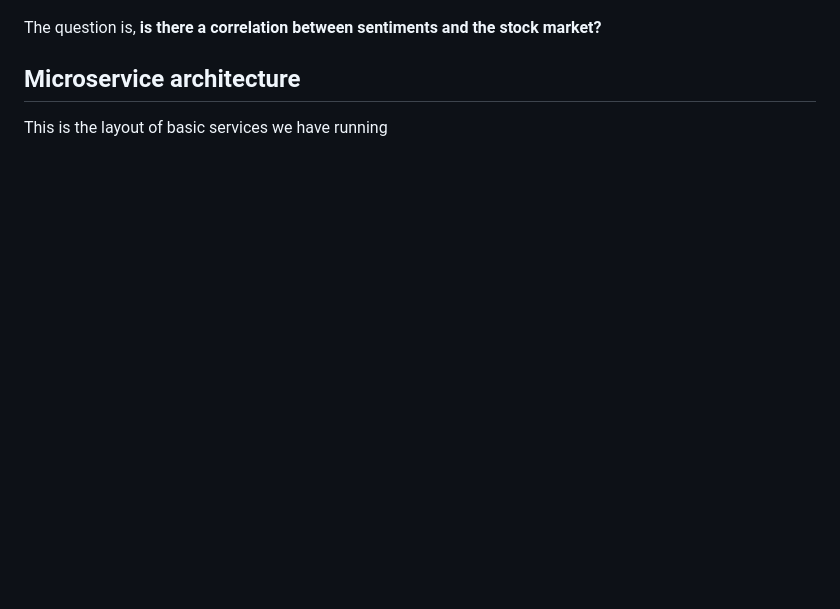
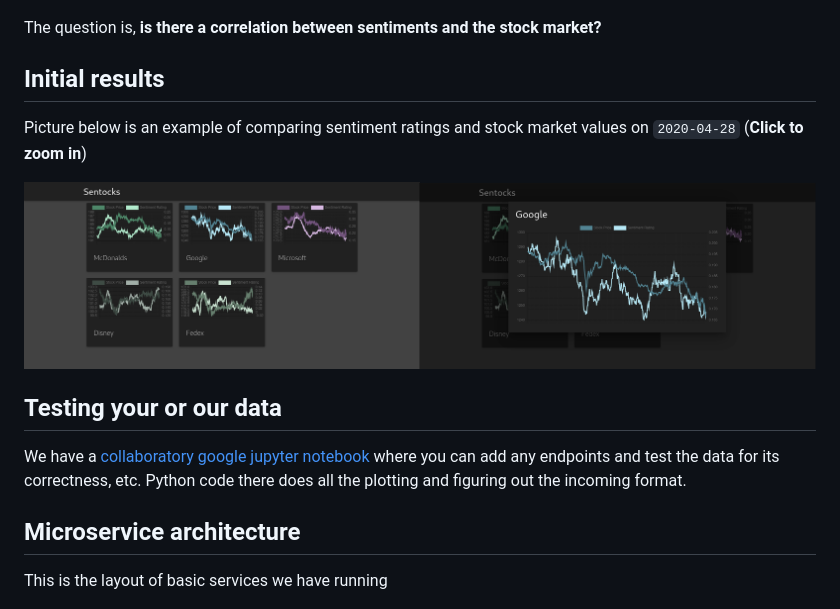
Before and after one commit to thecsw/sentock, a Markdown page: README.md, the part around one of its changes. Rendered like a GitHub page; pictures changed too: docs/result.png (added); blank space fills up the shorter version.

```diff
--- a/README.md
+++ b/README.md
@@ -17,6 +18,19 @@ Below is an example of how it looks for some companies:
 The question is, **is there a correlation between sentiments
 and the stock market?**
 
+## Initial results
+
+Picture below is an example of comparing sentiment ratings and stock
+market values on `2020-04-28` (**Click to zoom in**)
+
+![Market result](./docs/result.png)
+
+## Testing your or our data
+
+We have a [collaboratory google jupyter notebook](https://colab.research.google.com/drive/1GsM5fP4Q6vdLs_Ct2WDGNDeKHH_hEq9R) where you can add any endpoints and test the data
+for its correctness, etc. Python code there does all the plotting and figuring out
+the incoming format.
+
 ## Microservice architecture
 
 This is the layout of basic services we have running
```
Also changed, not shown: other parts of README.md (+48 -1 lines), 11 other files.
